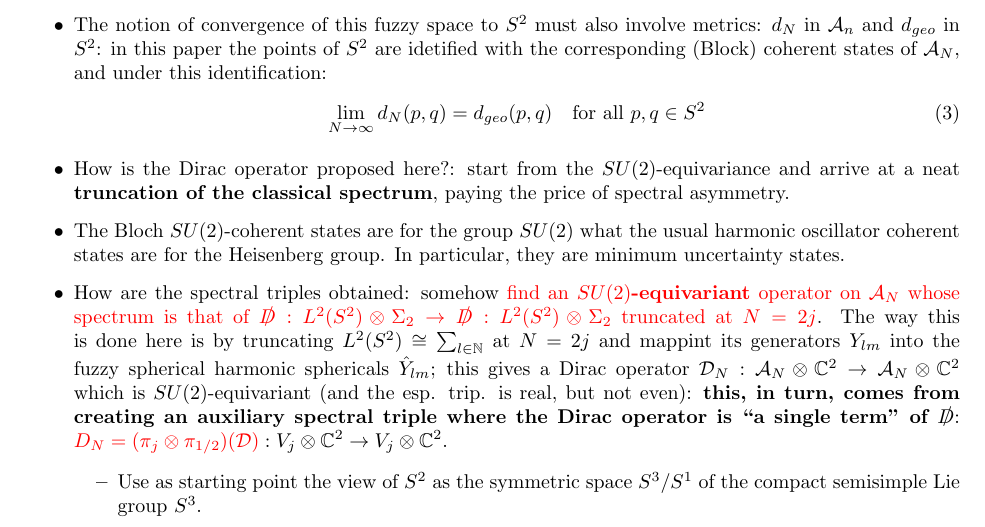
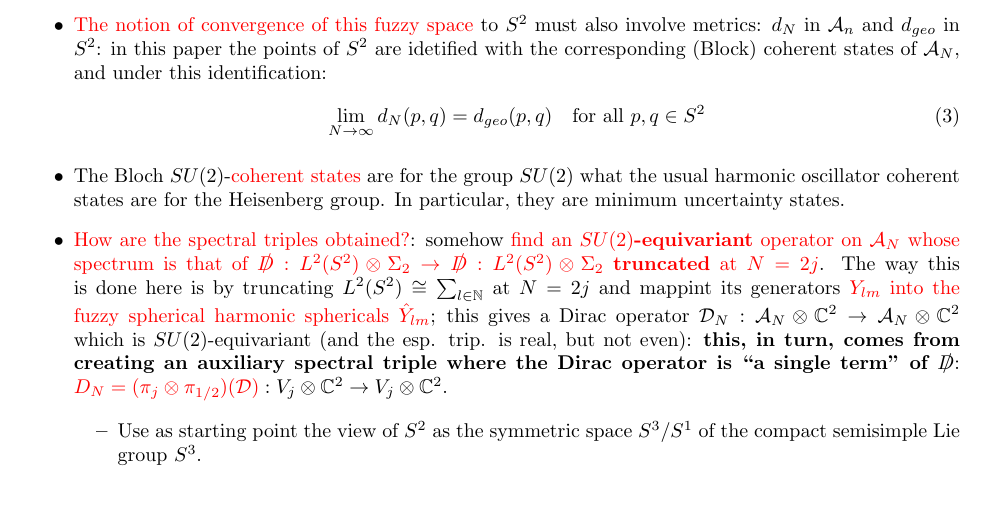
Before and after one commit to Cohnan/Fisica-Monografia-NCG, a LaTeX document (Andrea2013FuzzySphereDistance.tex): part of page 3 of 6, cut so that both start at the same text, the shorter picture padded with empty space. Compiled offline with pdfLaTeX.

Commit message:
Andrea2013 Improved highlighting

```diff
--- a/Andrea2013FuzzySphereDistance.tex
+++ b/Andrea2013FuzzySphereDistance.tex
@@ -120,16 +120,16 @@
 
-    \item GOAL: The fuzzy sphere approximates the: \textbf{1. $U(\alg{su}(2))$-module (i.e. $\alg{su}(2)$ Lie algebra representation) 2. *-algebra 3. metric space} $\mathcal A(S^2) \cong L^2(S^2)$ of complex polynomials in $x_1, x_2, x_3$.
+    \item \rtext{GOAL}: The fuzzy sphere approximates the: \textbf{1. $U(\alg{su}(2))$-module (i.e. $\alg{su}(2)$ Lie algebra representation) 2. *-algebra 3. metric space} $\mathcal A(S^2) \cong L^2(S^2)$ of complex polynomials in $x_1, x_2, x_3$.
 
-    \item The notion of convergence of this fuzzy space to $S^2$ must also involve metrics: $d_N$ in $\mathcal A_n$ and $d_{geo}$ in $S^2$: in this paper the points of $S^2$ are idetified with the corresponding (Block) coherent states of $\mathcal A_N$, and under this identification:
+    \item \rtext{The notion of convergence of this fuzzy space} to $S^2$ must also involve metrics: $d_N$ in $\mathcal A_n$ and $d_{geo}$ in $S^2$: in this paper the points of $S^2$ are idetified with the corresponding (Block) coherent states of $\mathcal A_N$, and under this identification:
     \begin{equation}
         \lim_{N \to \infty} d_N(p, q) = d_{geo}(p, q)\quad \text{for all }p, q \in S^2
     \end{equation}
 
-    \item How is the Dirac operator proposed here?: start from the $SU(2)$-equivariance and arrive at a neat \textbf{truncation of the classical spectrum}, paying the price of spectral asymmetry.
+    %\item \rtext{How is the Dirac operator proposed here?}: start from the $SU(2)$-equivariance and arrive at a neat \textbf{truncation of the classical spectrum}, paying the price of spectral asymmetry.
 
-    \item The Bloch $SU(2)$-coherent states are for the group $SU(2)$ what the usual harmonic oscillator coherent states are for the Heisenberg group. In particular, they are minimum uncertainty states.
+    \item The Bloch $SU(2)$-\rtext{coherent states} are for the group $SU(2)$ what the usual harmonic oscillator coherent states are for the Heisenberg group. In particular, they are minimum uncertainty states.
 
-    \item How are the spectral triples obtained: somehow \rtext{find an \textbf{$SU(2)$-equivariant} operator on $\mathcal A_N$ whose spectrum is that of $\slashed D: L^2(S^2) \otimes \Sigma_2 \to \slashed D: L^2(S^2) \otimes \Sigma_2$ truncated at $N = 2j$}. The way this is done here is by truncating $L^2(S^2) \cong \sum_{l \in \NN}$ at $N = 2j$ and mappint its generators $Y_{lm}$ into the fuzzy spherical harmonic sphericals $\hat Y_{lm}$; this gives a Dirac operator $\mathcal D_N: \mathcal A_N \otimes \CC^2 \to \mathcal A_N \otimes \CC^2$ which is $SU(2)$-equivariant (and the esp. trip. is real, but not even): \textbf{this, in turn, comes from creating an auxiliary spectral triple where the Dirac operator is ``a single term'' of $\slashed D$}: $\rtext{D_N = (\pi_j \otimes \pi_{1/2})(\mathcal D)}: V_j \otimes \CC^2 \to V_j \otimes \CC^2$.
+    \item \rtext{How are the spectral triples obtained?}: somehow \rtext{find an \textbf{$SU(2)$-equivariant} operator on $\mathcal A_N$ whose spectrum is that of $\slashed D: L^2(S^2) \otimes \Sigma_2 \to \slashed D: L^2(S^2) \otimes \Sigma_2$ \textbf{truncated} at $N = 2j$}. The way this is done here is by truncating $L^2(S^2) \cong \sum_{l \in \NN}$ at $N = 2j$ and mappint its generators \rtext{$Y_{lm}$ into the fuzzy spherical harmonic sphericals $\hat Y_{lm}$}; this gives a Dirac operator $\mathcal D_N: \mathcal A_N \otimes \CC^2 \to \mathcal A_N \otimes \CC^2$ which is $SU(2)$-equivariant (and the esp. trip. is real, but not even): \textbf{this, in turn, comes from creating an auxiliary spectral triple where the Dirac operator is ``a single term'' of $\slashed D$}: $\rtext{D_N = (\pi_j \otimes \pi_{1/2})(\mathcal D)}: V_j \otimes \CC^2 \to V_j \otimes \CC^2$.
 
         \begin{itemize}
 
```
Also changed, not shown: Andrea2013FuzzySphereDistance.tex (2 more changed lines).
